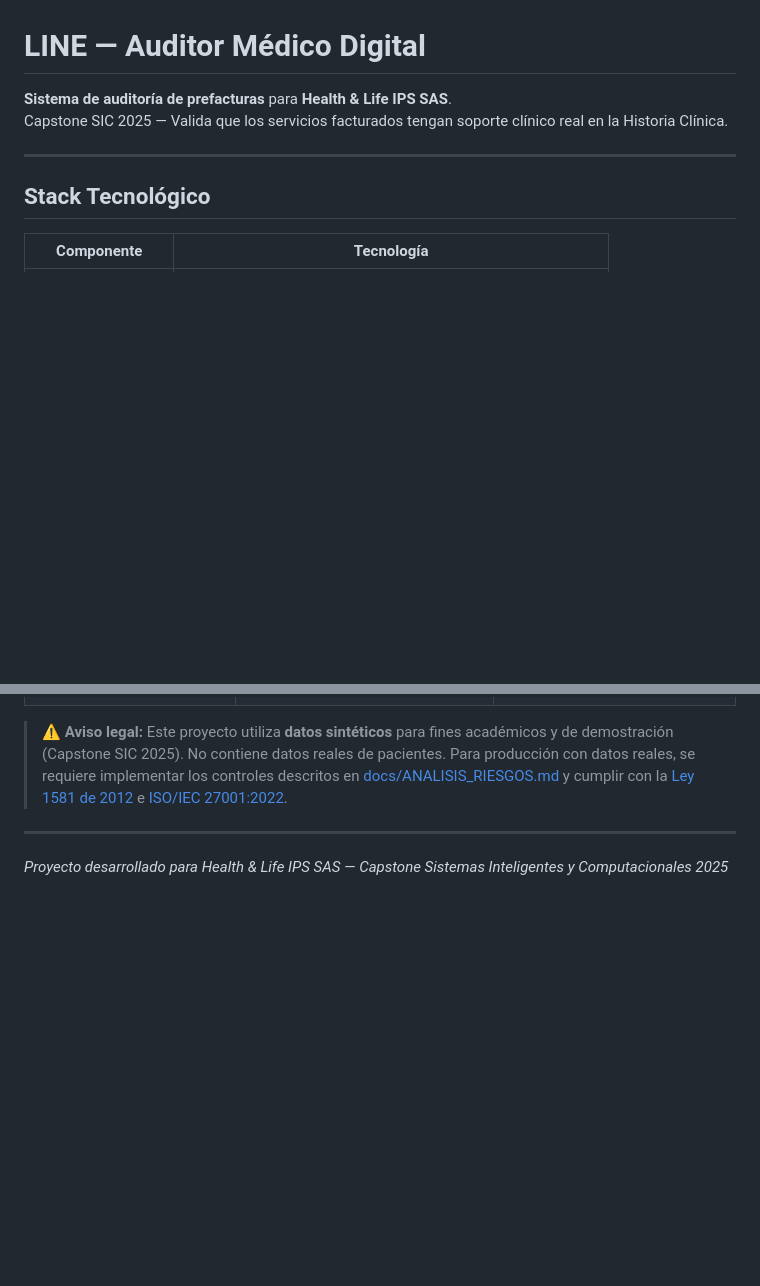
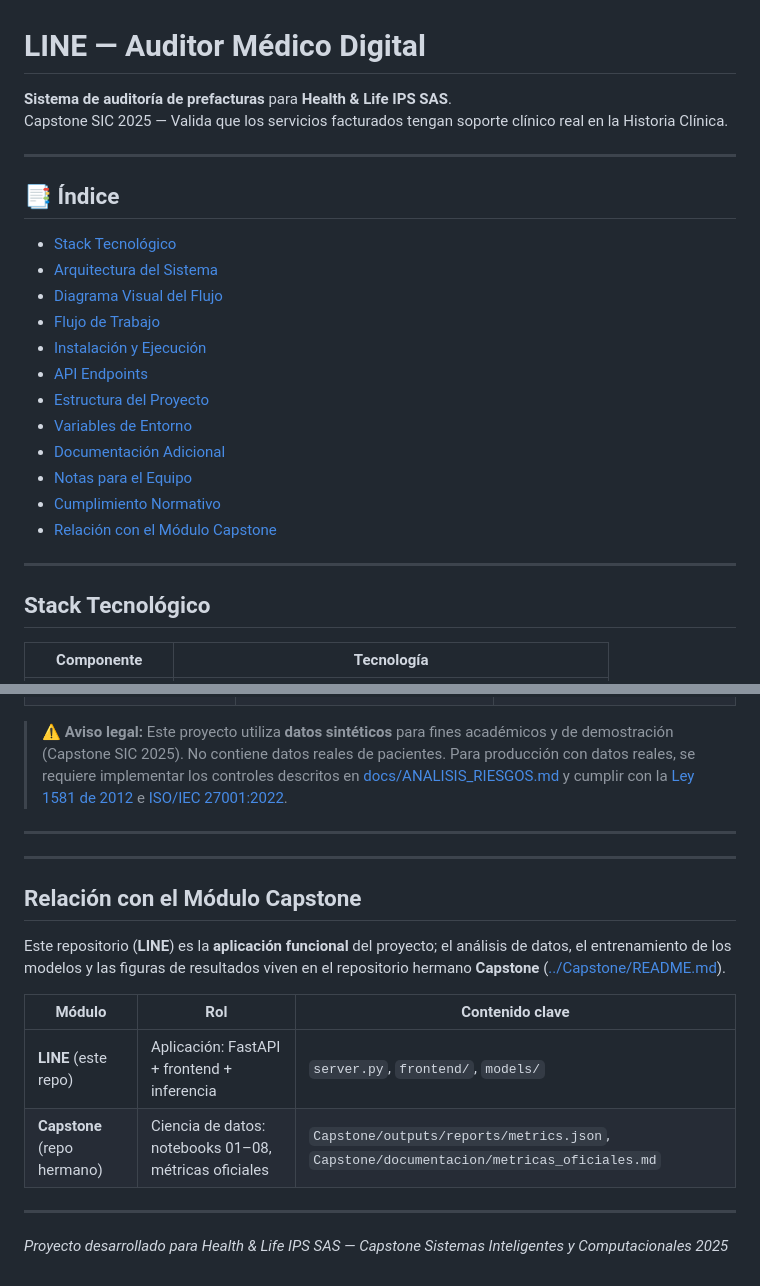
Before and after one commit to jaoliverosm/LINE, a Markdown page: README.md, 2 parts joined by grey strips. Drawn GitHub-style; blank space fills up the shorter version.

Commit message:
docs: organiza README con índice y enlaces al módulo Capstone

```diff
--- a/README.md
+++ b/README.md
@@ -2,6 +2,23 @@
 
 **Sistema de auditoría de prefacturas** para **Health & Life IPS SAS**.
 Capstone SIC 2025 — Valida que los servicios facturados tengan soporte clínico real en la Historia Clínica.
+
+---
+
+## 📑 Índice
+
+- [Stack Tecnológico](#stack-tecnológico)
+- [Arquitectura del Sistema](#arquitectura-del-sistema)
+- [Diagrama Visual del Flujo](#-diagrama-visual-del-flujo)
+- [Flujo de Trabajo](#flujo-de-trabajo)
+- [Instalación y Ejecución](#instalación-y-ejecución)
+- [API Endpoints](#api-endpoints)
+- [Estructura del Proyecto](#estructura-del-proyecto)
+- [Variables de Entorno](#variables-de-entorno)
+- [Documentación Adicional](#documentación-adicional)
+- [Notas para el Equipo](#notas-para-el-equipo)
+- [Cumplimiento Normativo](#cumplimiento-normativo)
+- [Relación con el Módulo Capstone](#relación-con-el-módulo-capstone)
 
 ---
 
@@ -245,4 +260,17 @@ La verificación BDUA no requiere API key: se realiza por web scraping de la con
 
 ---
 
+---
+
+## Relación con el Módulo Capstone
+
+Este repositorio (**LINE**) es la **aplicación funcional** del proyecto; el análisis de datos, el entrenamiento de los modelos y las figuras de resultados viven en el repositorio hermano **Capstone** ([../Capstone/README.md](../Capstone/README.md)).
+
+| Módulo | Rol | Contenido clave |
+|--------|-----|-----------------|
+| **LINE** (este repo) | Aplicación: FastAPI + frontend + inferencia | `server.py`, `frontend/`, `models/` |
+| **Capstone** (repo hermano) | Ciencia de datos: notebooks 01–08, métricas oficiales | `Capstone/outputs/reports/metrics.json`, `Capstone/documentacion/metricas_oficiales.md` |
+
+---
+
 *Proyecto desarrollado para Health & Life IPS SAS — Capstone Sistemas Inteligentes y Computacionales 2025*
```
Also changed, not shown: other parts of README.md (+0 -2 lines).
